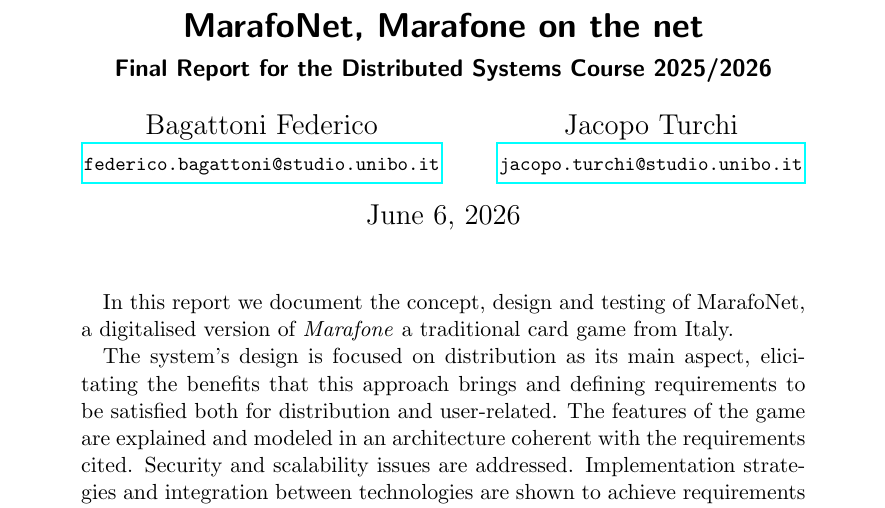
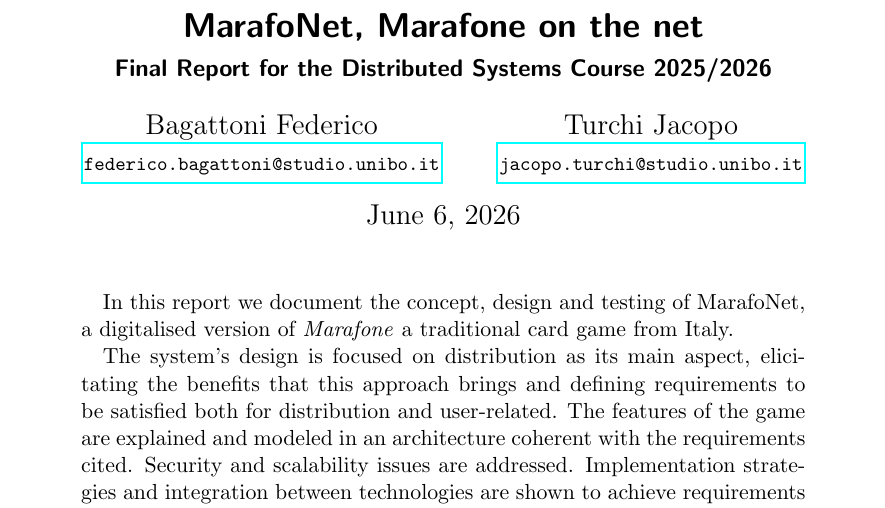
Before and after one commit to juturbo/MarafoNet, a LaTeX paper (report-src/distributed-systems-final-report.tex): part of page 1 of 29, cut so that both start at the same text. Compiled offline with pdfLaTeX.

Commit message:
fix: inverted name and surname

```diff
--- a/report-src/distributed-systems-final-report.tex
+++ b/report-src/distributed-systems-final-report.tex
@@ -56,7 +56,7 @@
 \author{
     Bagattoni Federico \\ \small{\emailaddr{federico.bagattoni@studio.unibo.it}}
     \and
-    Jacopo Turchi \\ \small{\emailaddr{jacopo.turchi@studio.unibo.it}}
+    Turchi Jacopo \\ \small{\emailaddr{jacopo.turchi@studio.unibo.it}}
 }
 
 \date{\today}
```
